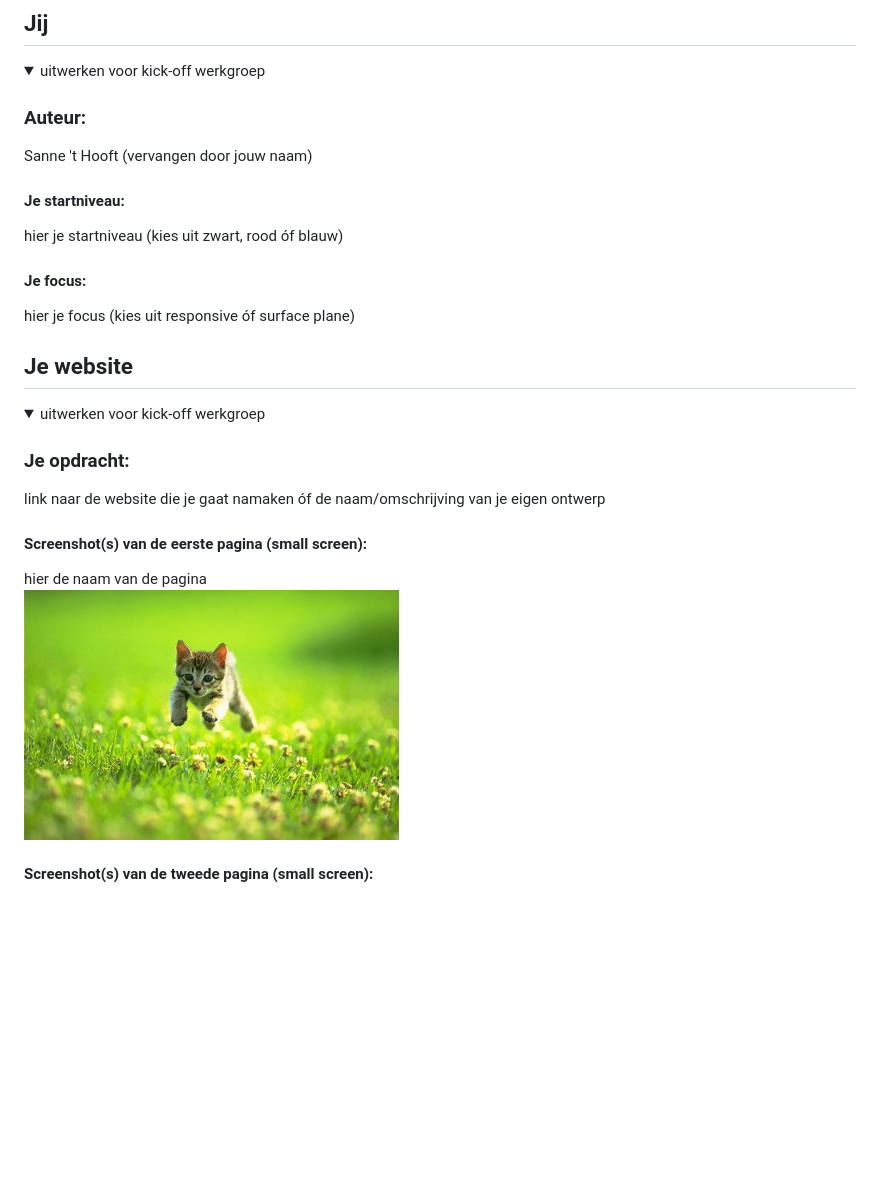
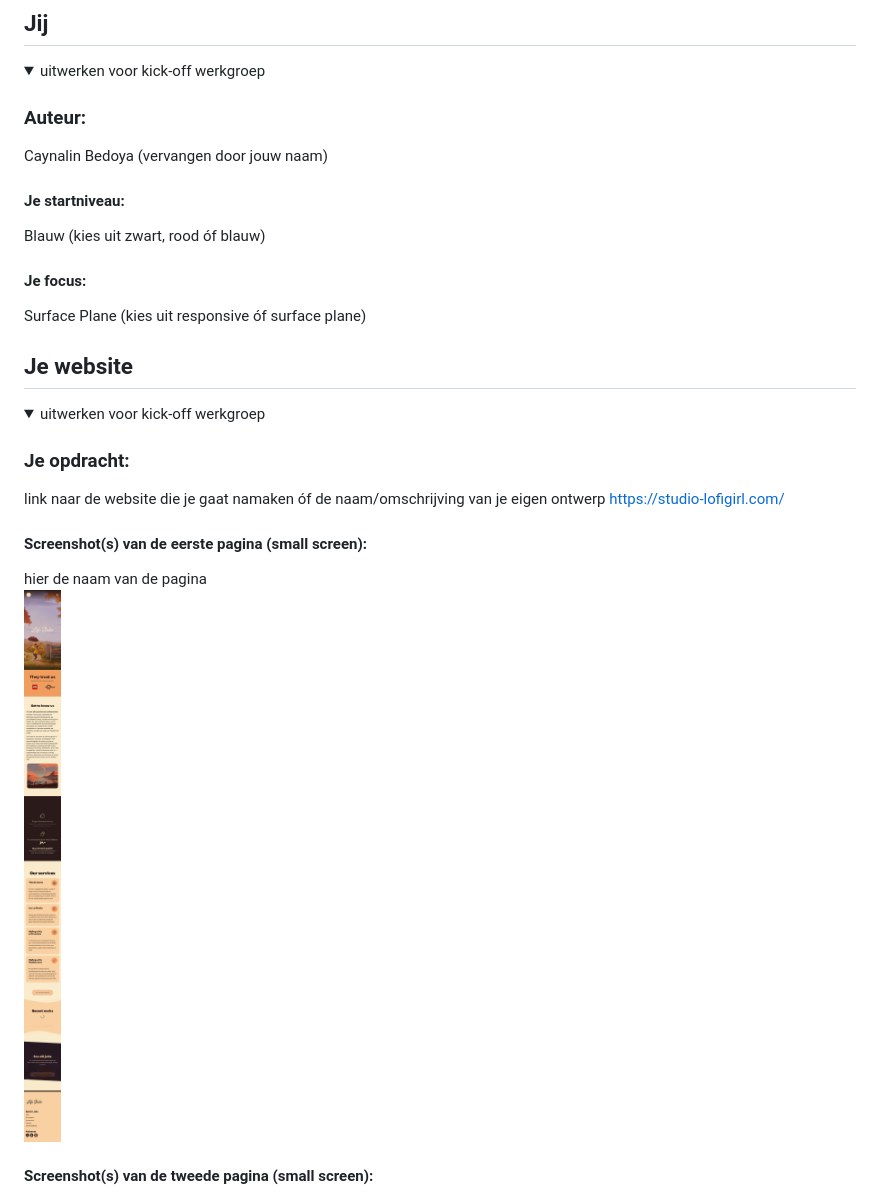
Before and after one commit to CSallyLuna/FvD, a Markdown page: README.md, the part around the change printed below. Drawn GitHub-style; pictures changed too: readme-images/studio-lofigirl.com-HOME-MOBILE.png (added); blank space fills up the shorter version.

```diff
--- a/README.md
+++ b/README.md
@@ -16,13 +16,13 @@ Nb. Door *open* toe te voegen aan een *details* element kun je deze standaard op
   <summary>uitwerken voor kick-off werkgroep</summary>
 
   ### Auteur:
-  Sanne 't Hooft (vervangen door jouw naam)
+  Caynalin Bedoya (vervangen door jouw naam)
 
   #### Je startniveau:
-  hier je startniveau (kies uit zwart, rood óf blauw)
+  Blauw (kies uit zwart, rood óf blauw)
 
   #### Je focus:
-  hier je focus (kies uit responsive óf surface plane)
+  Surface Plane (kies uit responsive óf surface plane)
 
 </details>
 
@@ -37,10 +37,11 @@ Nb. Door *open* toe te voegen aan een *details* element kun je deze standaard op
 
   ### Je opdracht:
   link naar de website die je gaat namaken óf de naam/omschrijving van je eigen ontwerp
+  https://studio-lofigirl.com/
 
   #### Screenshot(s) van de eerste pagina (small screen):
   hier de naam van de pagina
-  <img src="readme-images/dummy-plaatje.jpg" width="375px" alt="omschrijving van de pagina">
+  <img src="readme-images/studio-lofigirl.com-HOME-MOBILE.png" width="375px" alt="omschrijving van de pagina">
 
   #### Screenshot(s) van de tweede pagina (small screen):
   hier de naam van de pagina
```
Also changed, not shown: other parts of README.md (+1 -1 lines), images/LOGO-LOFIGIRL-1024x1024.png (added), 3 other files.
